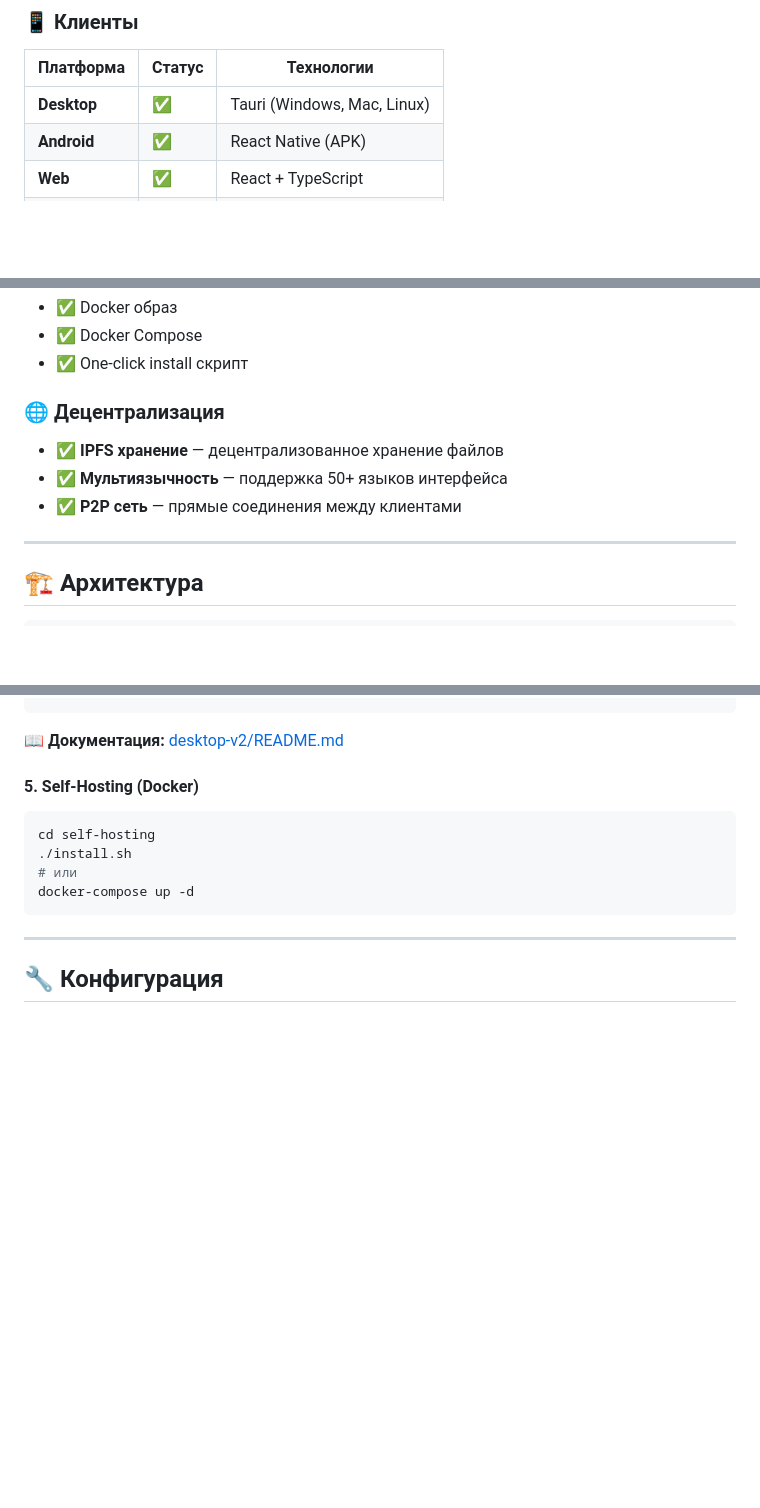
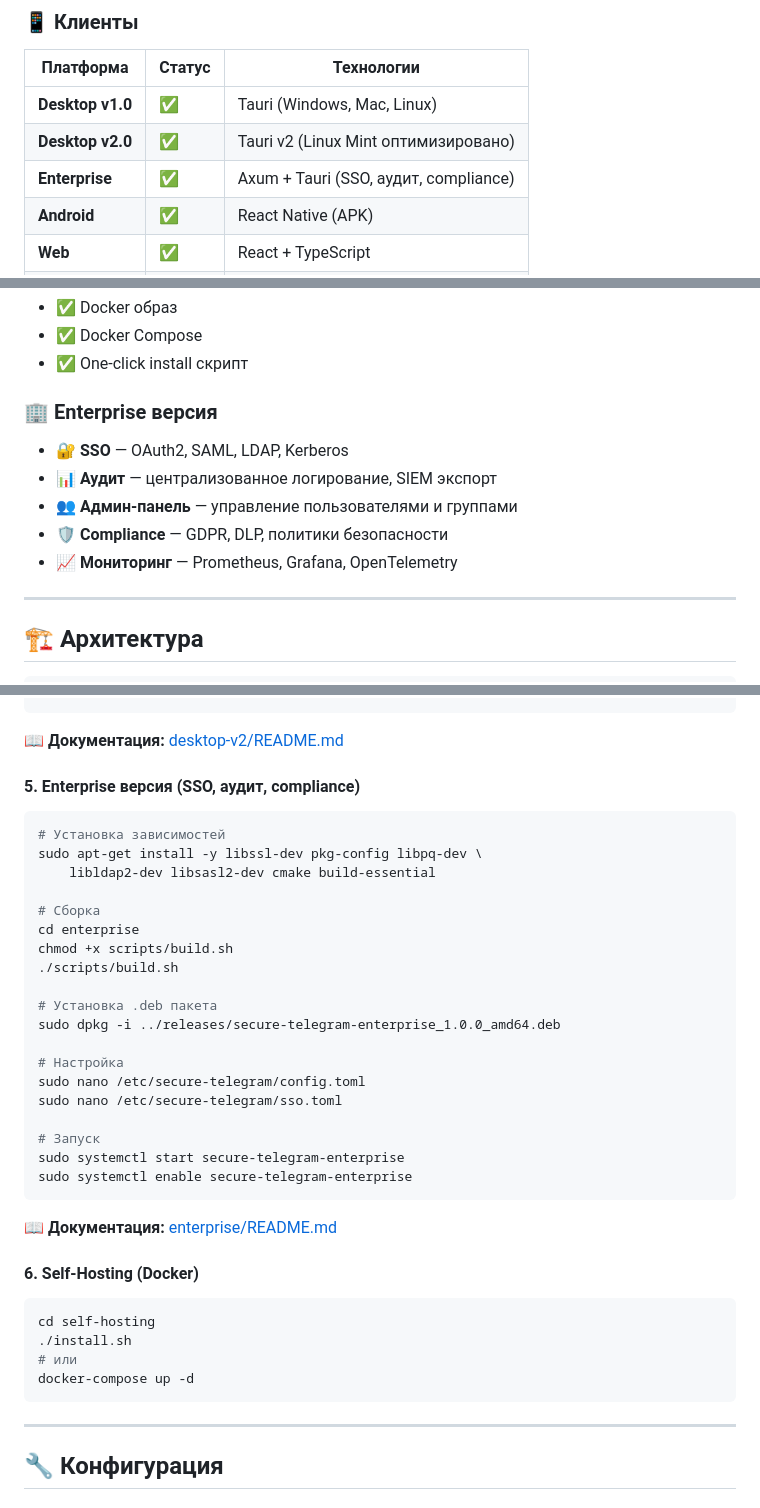
Before and after one commit to zametkikostik/secure-telegram-client, a Markdown page: README.md, 3 parts joined by grey strips. GitHub-like rendering; blank space fills up the shorter version.

Commit message:
docs: Add Enterprise version to README
- Added Enterprise to clients table
- Added Enterprise features section (SSO, audit, compliance)
- Added Enterprise installation instructions
- Updated RoadMap to show Enterprise as completed
- Updated status table with Enterprise at 100%

Co-authored-by: Qwen-Coder <qwen-coder@alibabacloud.com>

````diff
--- a/README.md
+++ b/README.md
@@ -128,7 +128,9 @@
 
 | Платформа | Статус | Технологии |
 |-----------|--------|------------|
-| **Desktop** | ✅ | Tauri (Windows, Mac, Linux) |
+| **Desktop v1.0** | ✅ | Tauri (Windows, Mac, Linux) |
+| **Desktop v2.0** | ✅ | Tauri v2 (Linux Mint оптимизировано) |
+| **Enterprise** | ✅ | Axum + Tauri (SSO, аудит, compliance) |
 | **Android** | ✅ | React Native (APK) |
 | **Web** | ✅ | React + TypeScript |
 | **iOS** | ⏳ | В разработке |
@@ -145,11 +147,13 @@
 - ✅ Docker Compose
 - ✅ One-click install скрипт
 
-### 🌐 Децентрализация
+### 🏢 Enterprise версия
 
-- ✅ **IPFS хранение** — децентрализованное хранение файлов
-- ✅ **Мультиязычность** — поддержка 50+ языков интерфейса
-- ✅ **P2P сеть** — прямые соединения между клиентами
+- 🔐 **SSO** — OAuth2, SAML, LDAP, Kerberos
+- 📊 **Аудит** — централизованное логирование, SIEM экспорт
+- 👥 **Админ-панель** — управление пользователями и группами
+- 🛡️ **Compliance** — GDPR, DLP, политики безопасности
+- 📈 **Мониторинг** — Prometheus, Grafana, OpenTelemetry
 
 ---
 
@@ -409,7 +413,33 @@ secure-telegram-desktop
 
 📖 **Документация:** [desktop-v2/README.md](desktop-v2/README.md)
 
-#### 5. Self-Hosting (Docker)
+#### 5. Enterprise версия (SSO, аудит, compliance)
+
+```bash
+# Установка зависимостей
+sudo apt-get install -y libssl-dev pkg-config libpq-dev \
+    libldap2-dev libsasl2-dev cmake build-essential
+
+# Сборка
+cd enterprise
+chmod +x scripts/build.sh
+./scripts/build.sh
+
+# Установка .deb пакета
+sudo dpkg -i ../releases/secure-telegram-enterprise_1.0.0_amd64.deb
+
+# Настройка
+sudo nano /etc/secure-telegram/config.toml
+sudo nano /etc/secure-telegram/sso.toml
+
+# Запуск
+sudo systemctl start secure-telegram-enterprise
+sudo systemctl enable secure-telegram-enterprise
+```
+
+📖 **Документация:** [enterprise/README.md](enterprise/README.md)
+
+#### 6. Self-Hosting (Docker)
 
 ```bash
 cd self-hosting
````
Also changed, not shown: other parts of README.md (+4 -4 lines).
